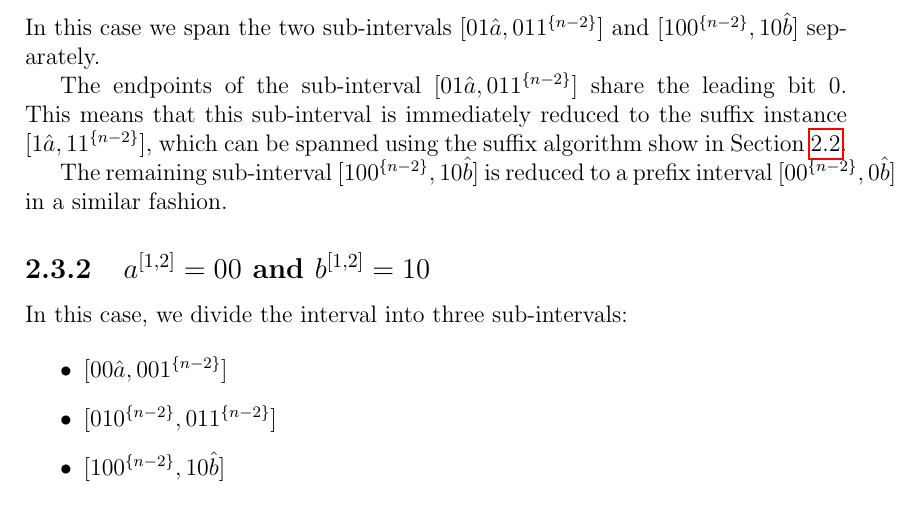
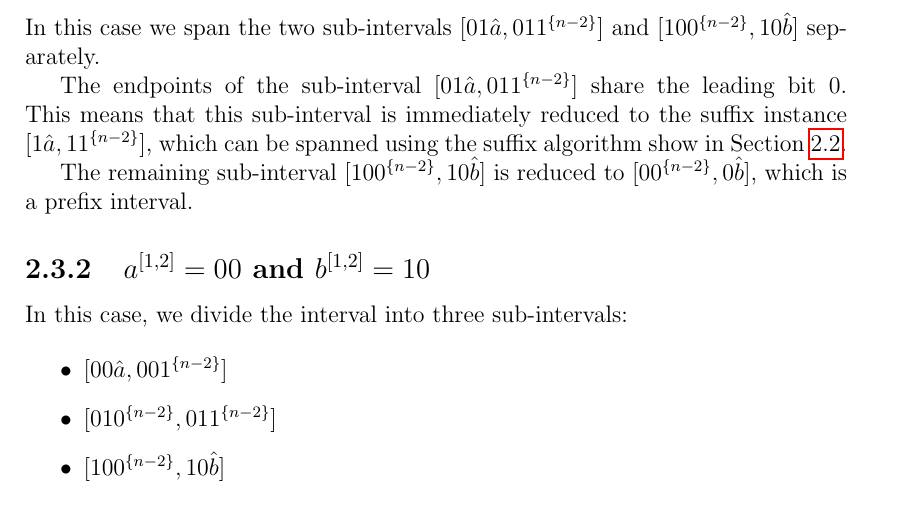
Before and after one commit to filipbartek/ibf, a LaTeX thesis (thesis.tex, which reads thesis/1interval.tex): part of page 23 of 53, cut so that both start at the same text. Compiled offline with pdfLaTeX.

Commit message:
Rephrase to avoid inappropriate line break

```diff
--- a/thesis/1interval.tex
+++ b/thesis/1interval.tex
@@ -432,9 +432,9 @@ show in \cref{sec:prefixsuffix}.
 
 The remaining sub-interval
 $\interval{10 \rep{0}{n-2}}{10 \hat{b}}$
-is reduced to a prefix interval
-$\interval{0 \rep{0}{n-2}}{0 \hat{b}}$
-in a similar fashion.
+is reduced to
+$\interval{0 \rep{0}{n-2}}{0 \hat{b}}$,
+which is a prefix interval.
 
 \subsection{\texorpdfstring
 {$\bits{a}{1}{2} = 00$ and $\bits{b}{1}{2} = 10$}
```
